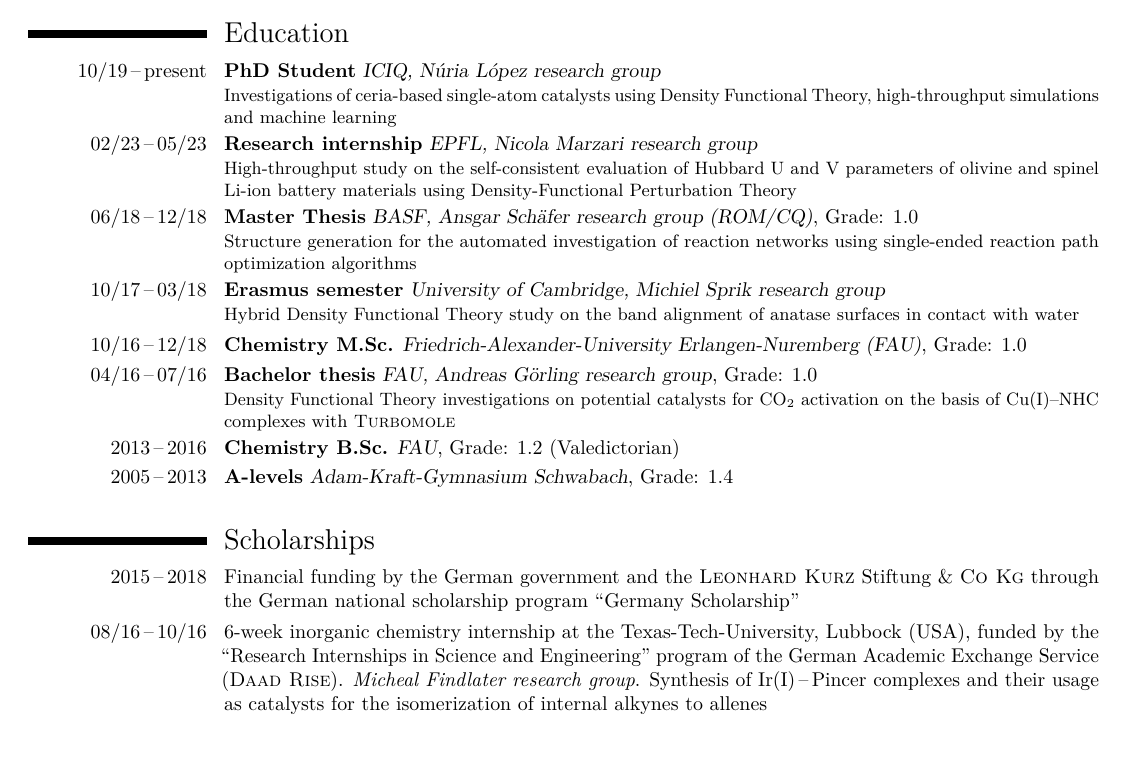
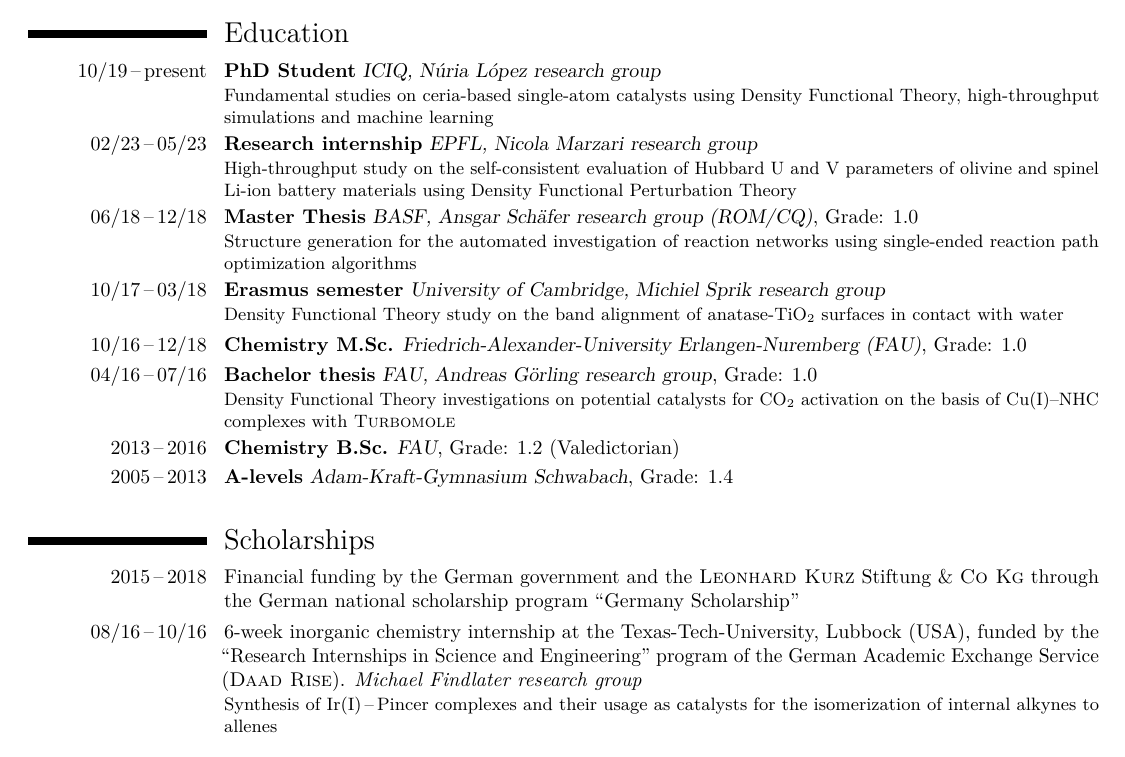
Before and after one commit to GeigerJ2/cv, a LaTeX CV (cv.tex): part of page 1 of 2, cut so that both start at the same text. Compiled offline with pdfLaTeX.

Commit message:
🚀 Final version to be submitted.

```diff
--- a/cv.tex
+++ b/cv.tex
@@ -95,17 +95,17 @@
 % \cventry{}{}{}{}{}{}
 %
 \cventry{10/19\,--\,present}{PhD Student}{ICIQ, N{\'u}ria L{\'o}pez research
-  group}{}{}{Investigations of ceria-based single-atom catalysts using Density
+  group}{}{}{Fundamental studies on ceria-based single-atom catalysts using Density
   Functional Theory, high-throughput simulations and machine learning}
 %
-\cventry{02/23\,--\,05/23}{Research internship}{EPFL, Nicola Marzari research group}{}{}{High-throughput study on the self-consistent evaluation of Hubbard U and V parameters of olivine and spinel Li-ion battery materials using Density-Functional Perturbation Theory}
+\cventry{02/23\,--\,05/23}{Research internship}{EPFL, Nicola Marzari research group}{}{}{High-throughput study on the self-consistent evaluation of Hubbard U and V parameters of olivine and spinel Li-ion battery materials using Density Functional Perturbation Theory}
 %
 %
 \cventry{06/18\,--\,12/18}{Master Thesis}{BASF, Ansgar Sch{\"a}fer research
   group (ROM/CQ)}{}{Grade: 1.0}{Structure generation for the automated
   investigation of reaction networks using single-ended reaction path optimization algorithms}
 %
-\cventry{10/17\,--\,03/18}{Erasmus semester}{University of Cambridge, Michiel Sprik research group}{}{}{Hybrid Density Functional Theory study on the band alignment of anatase surfaces in contact with water}
+\cventry{10/17\,--\,03/18}{Erasmus semester}{University of Cambridge, Michiel Sprik research group}{}{}{Density Functional Theory study on the band alignment of anatase-TiO$_2$ surfaces in contact with water}
 %
 \cventry{10/16\,--\,12/18}{Chemistry M.Sc.}{Friedrich-Alexander-University Erlangen-Nuremberg (FAU)}{}{Grade: 1.0}{}
 %
@@ -125,9 +125,9 @@
 \cventry{08/16\,--\,10/16}{\textnormal{6-week inorganic chemistry internship at
     the Texas-Tech-University, Lubbock (USA), funded by the ``Research Internships in
     Science and Engineering'' program of the German Academic Exchange Service
-    (\textsc{Daad Rise}). \textit{Micheal Findlater research group}. Synthesis of
-    Ir(I)\,--\,Pincer complexes and their usage as catalysts for the isomerization
-    of internal alkynes to allenes}}{}{}{}{}
+    (\textsc{Daad Rise}). \textit{Michael Findlater research group}}}{}{}{}{Synthesis of
+  Ir(I)\,--\,Pincer complexes and their usage as catalysts for the isomerization
+  of internal alkynes to allenes}
 
 \vspace{0.5em}
 \section{Conferences}
```
Also changed, not shown: cv.pdf, cv.tex (1 more changed lines).
